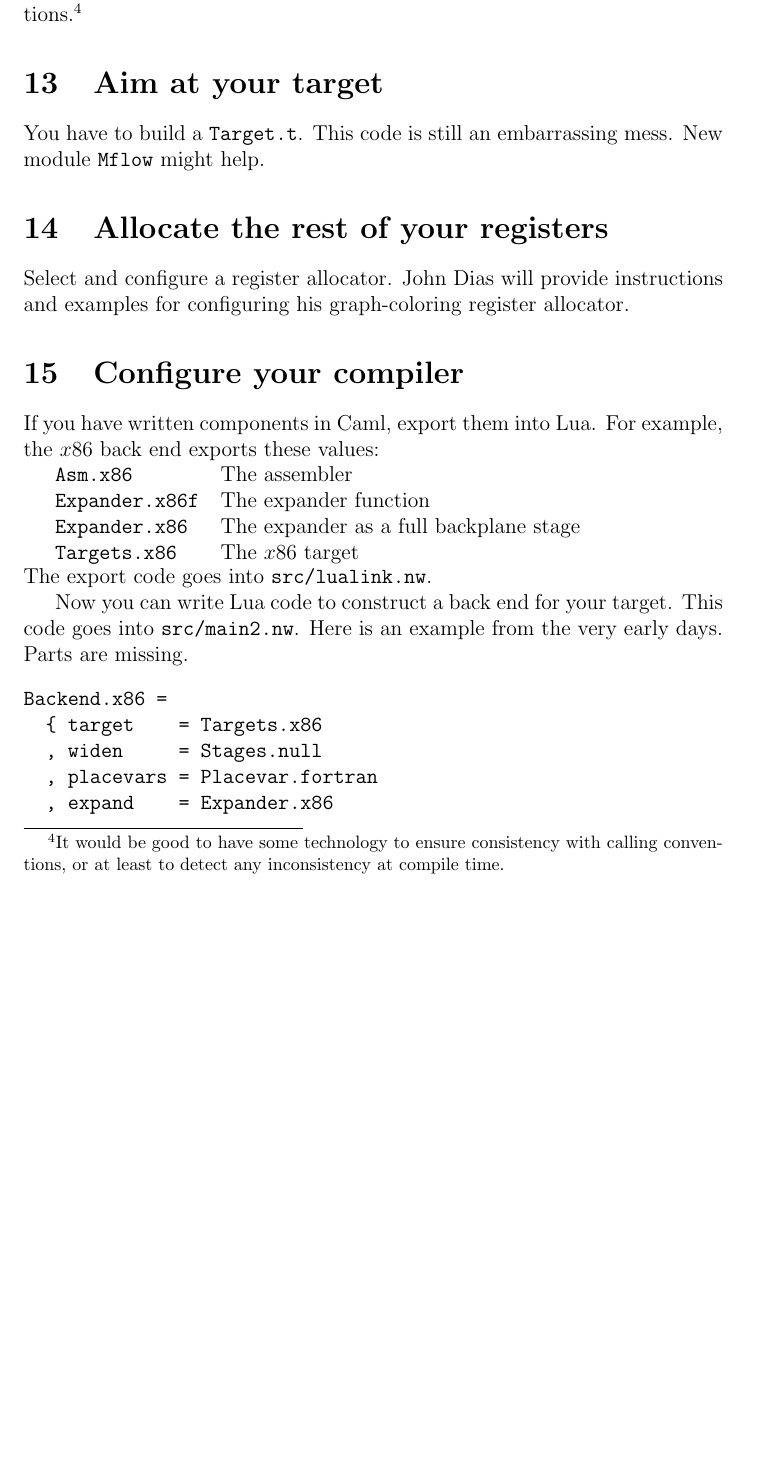
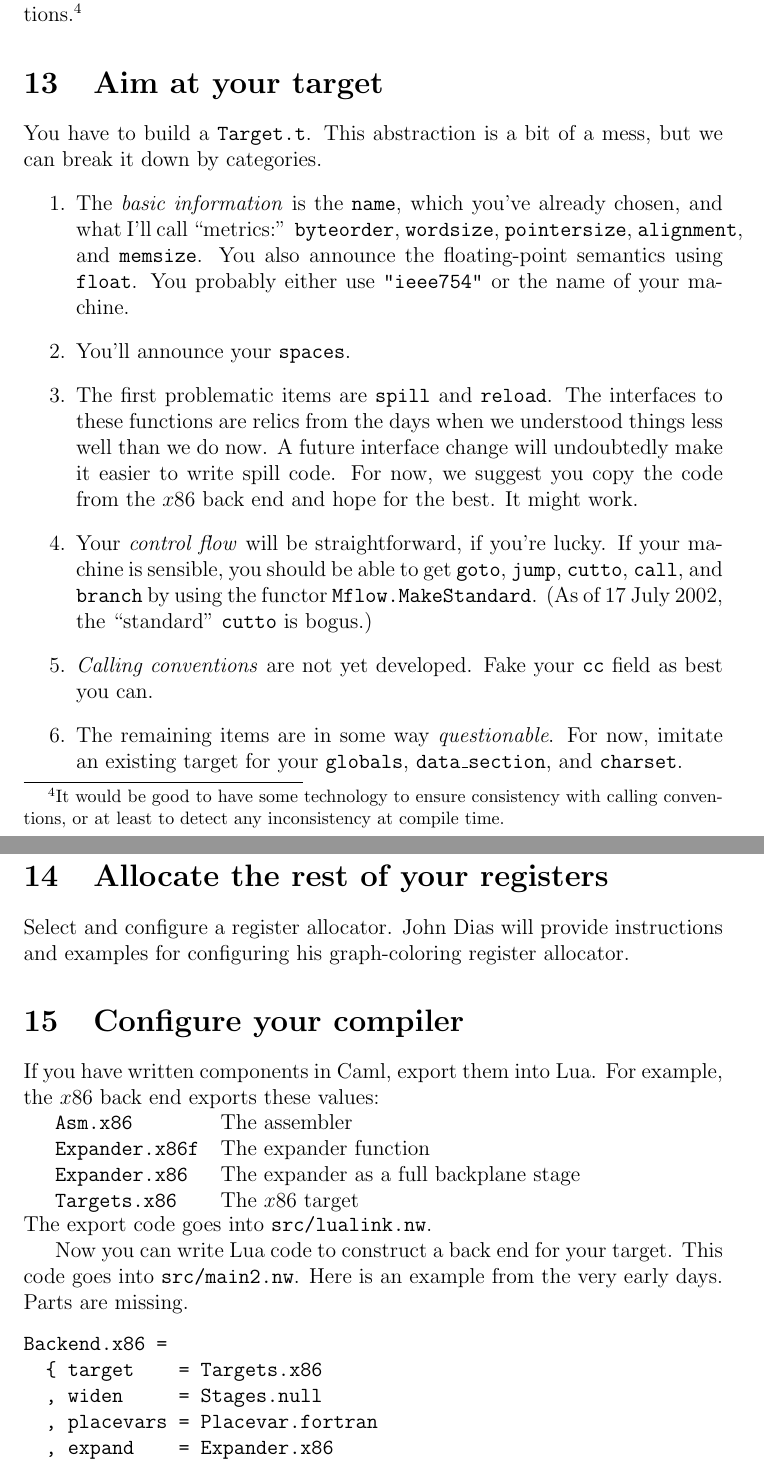
Before and after one commit to nrnrnr/qc--, a LaTeX document (doc/backend.tex): part of page 9 of 10 before the commit and two parts of pages 9 and 10 of 11 after it, the two joined at a grey line, cut so that both start at the same text, the shorter picture padded with empty space. Compiled offline with pdfLaTeX.

Commit message:
more sage advice

```diff
--- a/doc/backend.tex
+++ b/doc/backend.tex
@@ -379,8 +379,44 @@ compile time.}
 \section{Aim at your target}
 
 You have to build a \texttt{Target.t}.
-This code is still an embarrassing mess.
-New module \texttt{Mflow} might help.
+This abstraction is a bit of a mess, but we can break it down by
+categories.
+\begin{enumerate}
+\item
+The \emph{basic information} is the \texttt{name}, which you've already
+chosen, and what I'll call ``metrics:''
+\texttt{byteorder}, \texttt{wordsize}, \texttt{pointersize},
+\texttt{alignment}, and \texttt{memsize}.
+You also announce the floating-point semantics using \texttt{float}.
+You probably either use \texttt{"ieee754"} or the name of your
+machine.
+\item
+You'll announce your \texttt{spaces}.
+\item
+The first problematic items are \texttt{spill} and \texttt{reload}.
+The interfaces to these functions are relics from the days when we
+understood things less well than we do now.
+A~future interface change will undoubtedly make it easier to write
+spill code.
+For now, we suggest you copy the code from the $x$86 back end and hope
+for the best.
+It might work.
+\item
+Your \emph{control flow} will be straightforward, if you're lucky.
+If your machine is sensible,
+you should be able to get \texttt{goto}, \texttt{jump},
+\texttt{cutto}, \texttt{call}, and \texttt{branch} by using the functor
+\texttt{Mflow.MakeStandard}.
+(As of 17~July~2002, the ``standard'' \texttt{cutto} is bogus.)
+\item
+\emph{Calling conventions} are not yet developed.
+Fake your \texttt{cc} field as best you can.
+\item
+The remaining items are in some way \emph{questionable}.
+For now, imitate an existing target for your \texttt{globals},
+\texttt{data\_section}, and \texttt{charset}.
+\end{enumerate}
+
 
 \section{Allocate the rest of your registers}
 
```
